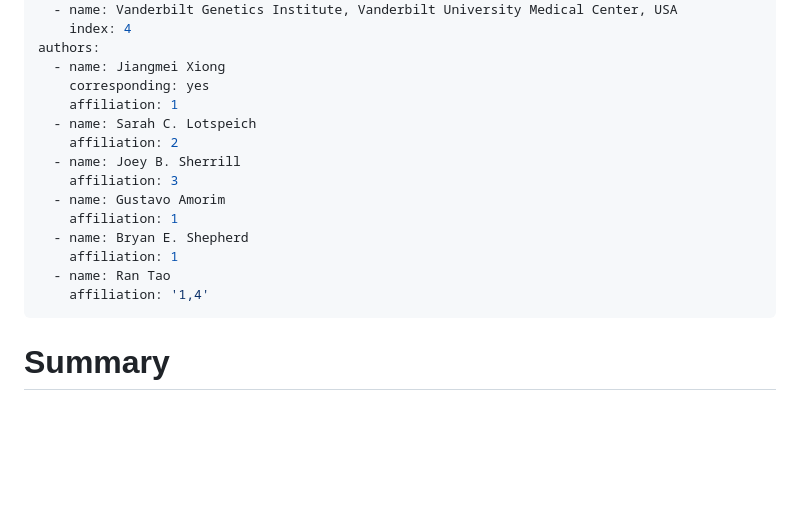
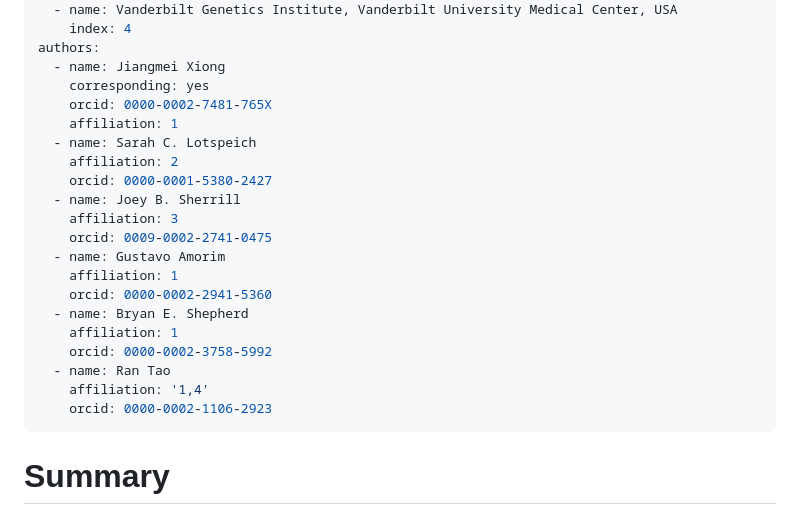
Before and after one commit to spgarbet/sleev, a Markdown page: paper.md, the part around the change printed below. Rendered like a GitHub page; blank space fills up the shorter version.

```diff
--- a/paper.md
+++ b/paper.md
@@ -22,17 +22,23 @@ affiliations:
 authors:
   - name: Jiangmei Xiong
     corresponding: yes
+    orcid: 0000-0002-7481-765X
     affiliation: 1
   - name: Sarah C. Lotspeich
     affiliation: 2
+    orcid: 0000-0001-5380-2427
   - name: Joey B. Sherrill
     affiliation: 3
+    orcid: 0009-0002-2741-0475
   - name: Gustavo Amorim
     affiliation: 1
+    orcid: 0000-0002-2941-5360
   - name: Bryan E. Shepherd
     affiliation: 1
+    orcid: 0000-0002-3758-5992
   - name: Ran Tao
     affiliation: '1,4'
+    orcid: 0000-0002-1106-2923
 ---
 
 # Summary
```
Also changed, not shown: other parts of paper.md (+8 -8 lines).
